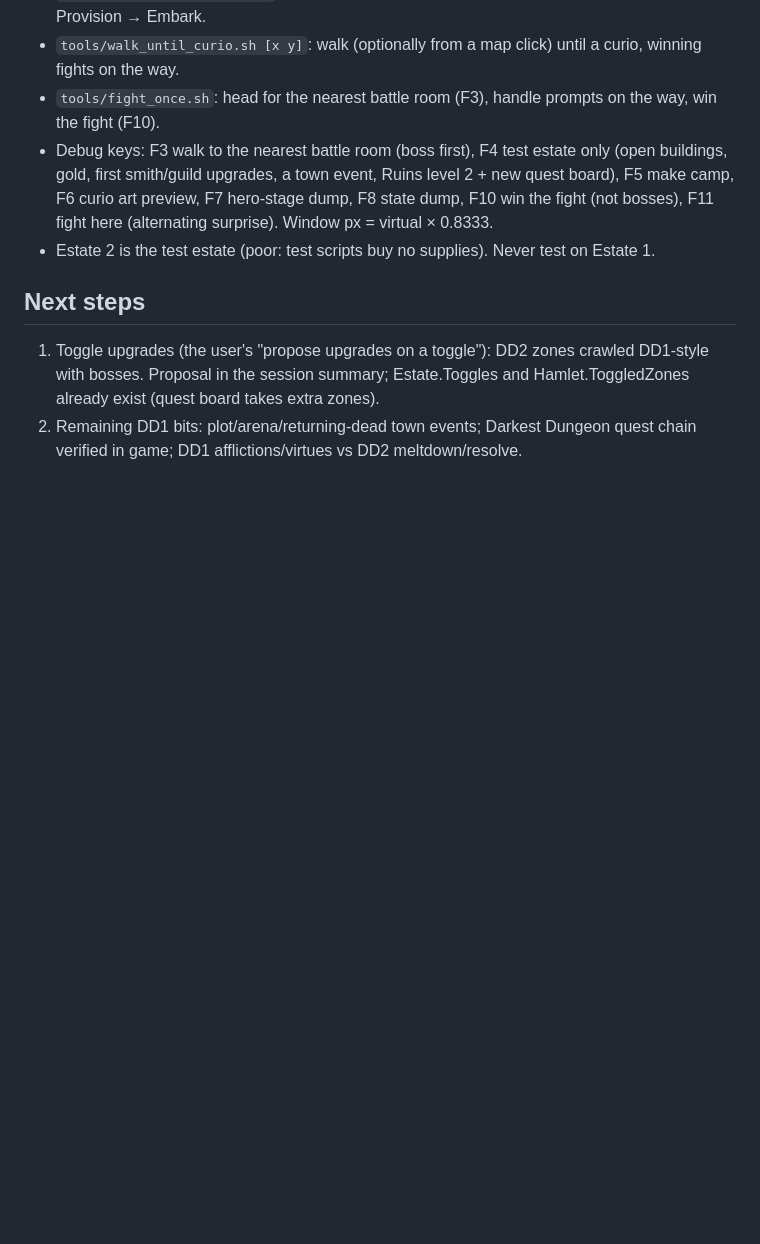
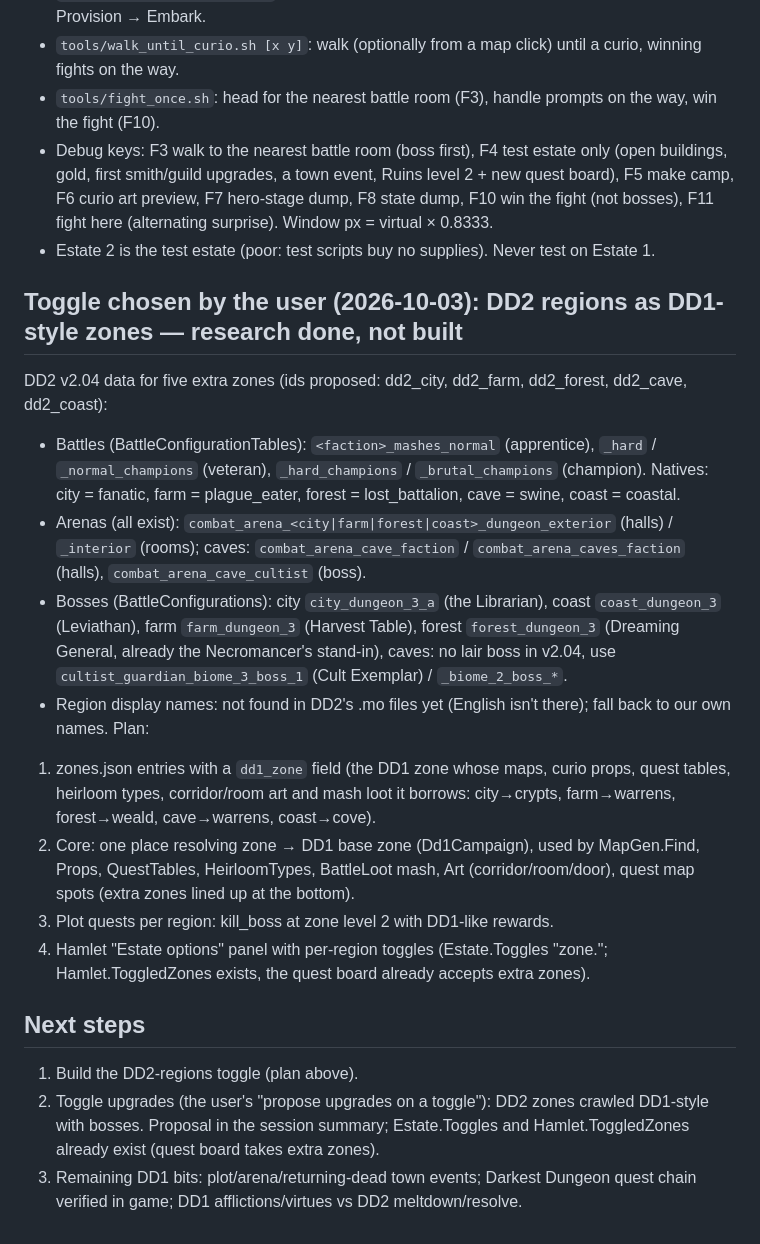
Before and after one commit to Stephane-Dedu/Darkest2in1, a Markdown page: MODLOG.md, the part around the change. Rendered like a GitHub page; blank space fills up the shorter version.

Commit message:
MODLOG: research and plan for the DD2-regions-as-zones toggle
Co-Authored-By: Claude Opus 5.5 <noreply@anthropic.com>

```diff
--- a/MODLOG.md
+++ b/MODLOG.md
@@ -275,8 +275,29 @@ All four screens now use DD1's own art and layout files, read from the user's DD
   dump, F8 state dump, F10 win the fight (not bosses), F11 fight here (alternating surprise). Window px = virtual × 0.8333.
 - Estate 2 is the test estate (poor: test scripts buy no supplies). Never test on Estate 1.
 
+## Toggle chosen by the user (2026-10-03): DD2 regions as DD1-style zones — research done, not built
+DD2 v2.04 data for five extra zones (ids proposed: dd2_city, dd2_farm, dd2_forest, dd2_cave, dd2_coast):
+- Battles (BattleConfigurationTables): `<faction>_mashes_normal` (apprentice), `_hard` / `_normal_champions`
+  (veteran), `_hard_champions` / `_brutal_champions` (champion). Natives: city = fanatic, farm = plague_eater,
+  forest = lost_battalion, cave = swine, coast = coastal.
+- Arenas (all exist): `combat_arena_<city|farm|forest|coast>_dungeon_exterior` (halls) / `_interior` (rooms);
+  caves: `combat_arena_cave_faction` / `combat_arena_caves_faction` (halls), `combat_arena_cave_cultist` (boss).
+- Bosses (BattleConfigurations): city `city_dungeon_3_a` (the Librarian), coast `coast_dungeon_3` (Leviathan),
+  farm `farm_dungeon_3` (Harvest Table), forest `forest_dungeon_3` (Dreaming General, already the Necromancer's
+  stand-in), caves: no lair boss in v2.04, use `cultist_guardian_biome_3_boss_1` (Cult Exemplar) / `_biome_2_boss_*`.
+- Region display names: not found in DD2's .mo files yet (English isn't there); fall back to our own names.
+Plan:
+1. zones.json entries with a `dd1_zone` field (the DD1 zone whose maps, curio props, quest tables, heirloom types,
+   corridor/room art and mash loot it borrows: city→crypts, farm→warrens, forest→weald, cave→warrens, coast→cove).
+2. Core: one place resolving zone → DD1 base zone (Dd1Campaign), used by MapGen.Find, Props, QuestTables,
+   HeirloomTypes, BattleLoot mash, Art (corridor/room/door), quest map spots (extra zones lined up at the bottom).
+3. Plot quests per region: kill_boss at zone level 2 with DD1-like rewards.
+4. Hamlet "Estate options" panel with per-region toggles (Estate.Toggles "zone.<id>"; Hamlet.ToggledZones exists,
+   the quest board already accepts extra zones).
+
 ## Next steps
-1. Toggle upgrades (the user's "propose upgrades on a toggle"): DD2 zones crawled DD1-style with bosses. Proposal in
+1. Build the DD2-regions toggle (plan above).
+2. Toggle upgrades (the user's "propose upgrades on a toggle"): DD2 zones crawled DD1-style with bosses. Proposal in
    the session summary; Estate.Toggles and Hamlet.ToggledZones already exist (quest board takes extra zones).
 2. Remaining DD1 bits: plot/arena/returning-dead town events; Darkest Dungeon quest chain verified in game; DD1
    afflictions/virtues vs DD2 meltdown/resolve.
```
